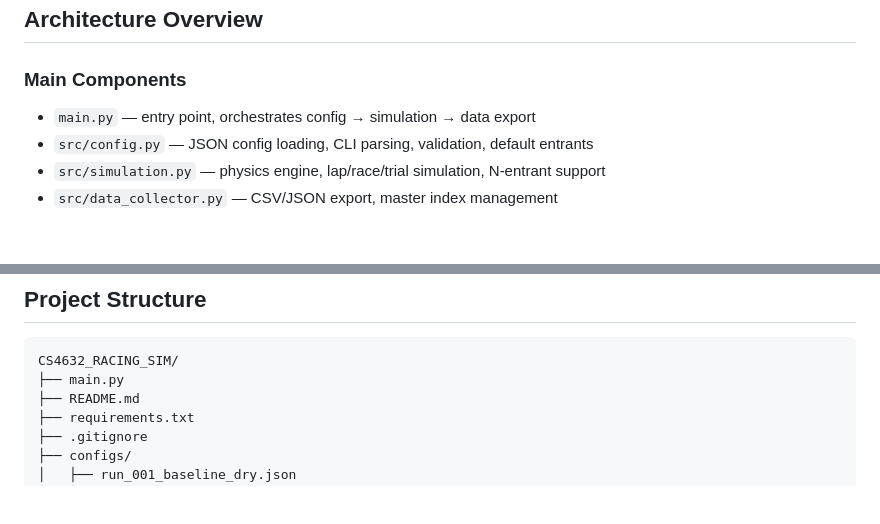
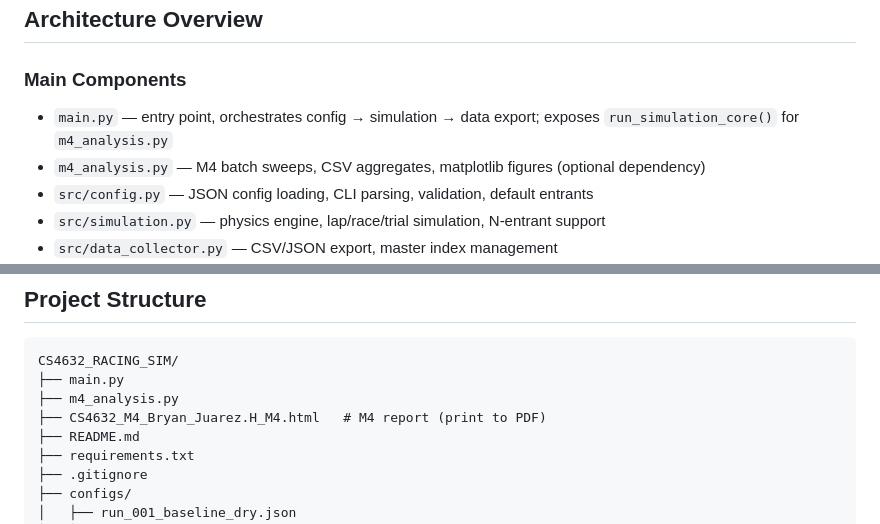
Before and after one commit to bryanhdzksu/CS4632_RACING_SIM, a Markdown page: README.md, 2 parts joined by grey strips. Rendered like a GitHub page; blank space fills up the shorter version.

````diff
--- a/README.md
+++ b/README.md
@@ -202,7 +223,8 @@ Each JSON config specifies:
 ## Architecture Overview
 
 ### Main Components
-- `main.py` — entry point, orchestrates config → simulation → data export
+- `main.py` — entry point, orchestrates config → simulation → data export; exposes `run_simulation_core()` for `m4_analysis.py`
+- `m4_analysis.py` — M4 batch sweeps, CSV aggregates, matplotlib figures (optional dependency)
 - `src/config.py` — JSON config loading, CLI parsing, validation, default entrants
 - `src/simulation.py` — physics engine, lap/race/trial simulation, N-entrant support
 - `src/data_collector.py` — CSV/JSON export, master index management
@@ -231,6 +253,8 @@ JSON Config → SimConfig → build_track / build_environment / build_entrants
 ```
 CS4632_RACING_SIM/
 ├── main.py
+├── m4_analysis.py
+├── CS4632_M4_Bryan_Juarez.H_M4.html   # M4 report (print to PDF)
 ├── README.md
 ├── requirements.txt
 ├── .gitignore
````
Also changed, not shown: other parts of README.md (+36 -9 lines).
